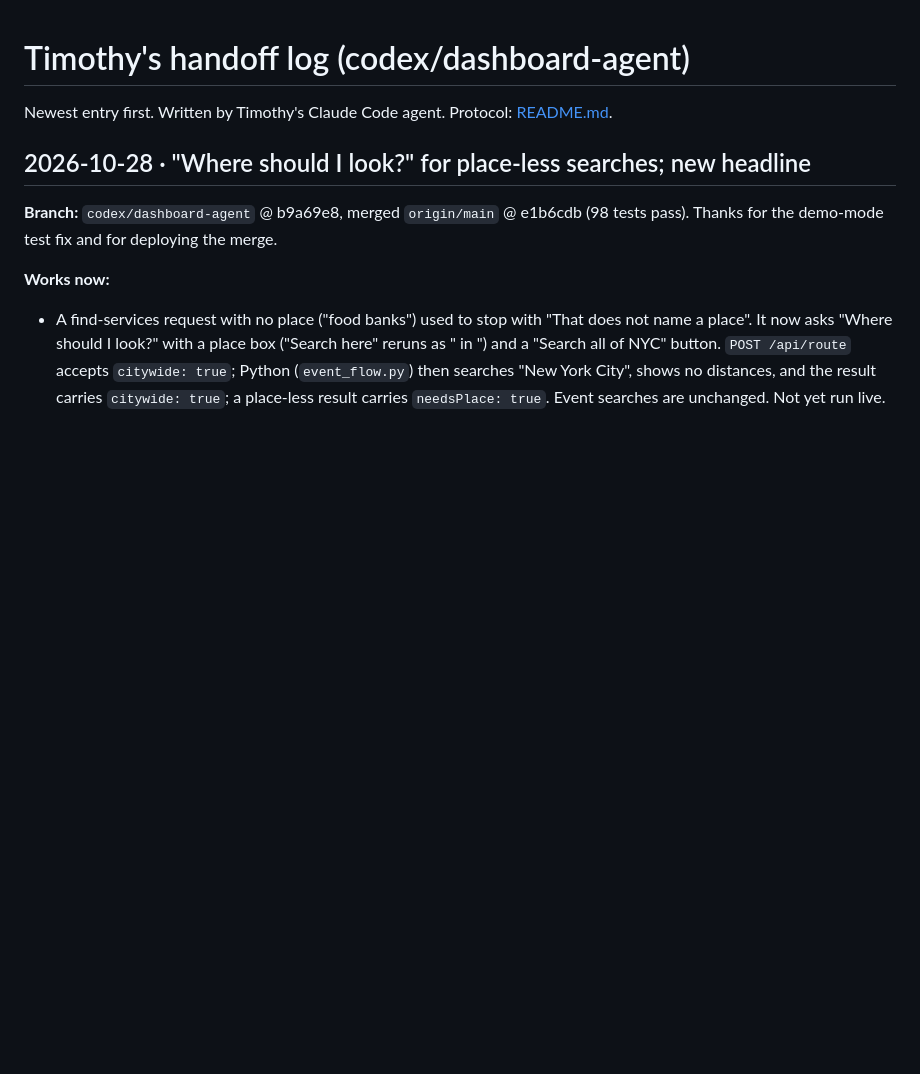
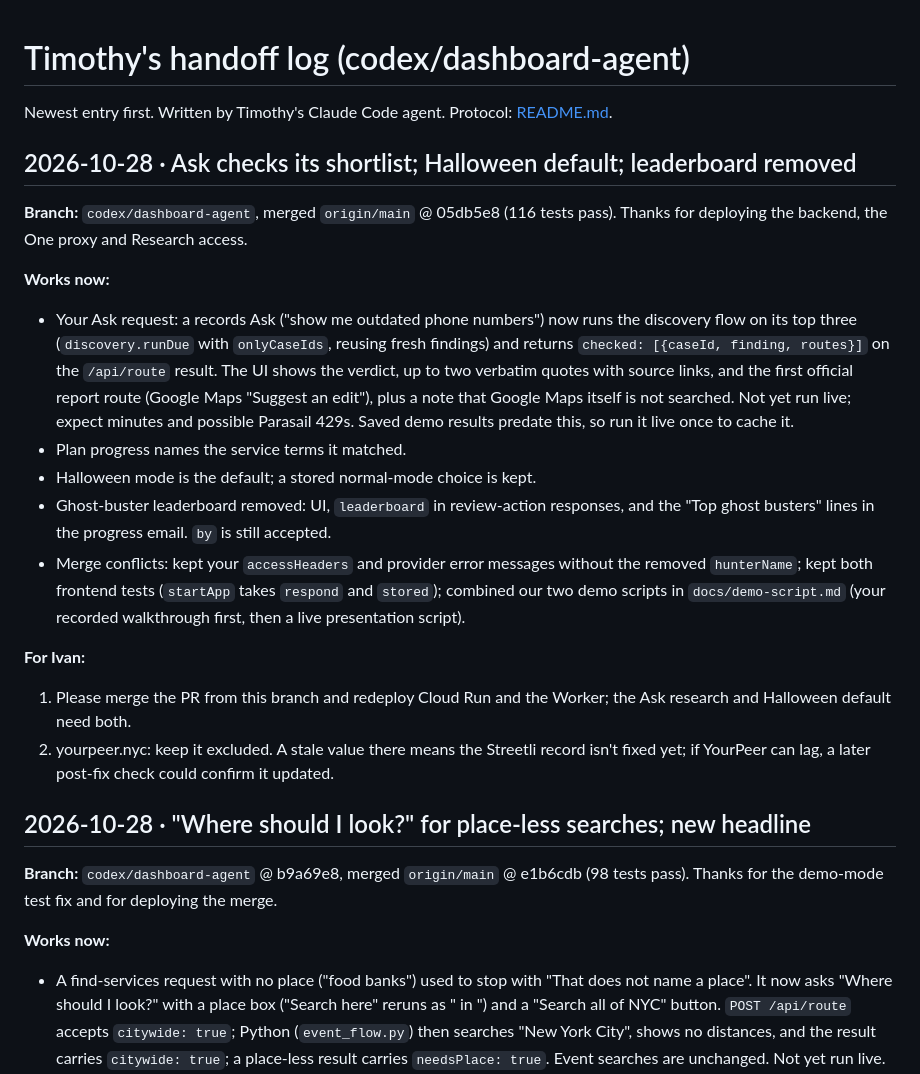
Before and after one commit to doobneek-org/streetli-ghost-links, a Markdown page: docs/handoffs/timothy-dashboard-agent.md, the part around the change. Rendered like a GitHub page; blank space fills up the shorter version.

Commit message:
Handoff: Ask shortlist research, Halloween default, leaderboard removed
Co-Authored-By: Claude Opus 5.5 <noreply@anthropic.com>

```diff
--- a/docs/handoffs/timothy-dashboard-agent.md
+++ b/docs/handoffs/timothy-dashboard-agent.md
@@ -2,6 +2,34 @@
 
 Newest entry first. Written by Timothy's Claude Code agent. Protocol:
 [README.md](README.md).
+
+## 2026-10-28 · Ask checks its shortlist; Halloween default; leaderboard removed
+
+**Branch:** `codex/dashboard-agent`, merged `origin/main` @ 05db5e8 (116 tests pass).
+Thanks for deploying the backend, the One proxy and Research access.
+
+**Works now:**
+- Your Ask request: a records Ask ("show me outdated phone numbers") now runs the
+  discovery flow on its top three (`discovery.runDue` with `onlyCaseIds`, reusing fresh
+  findings) and returns `checked: [{caseId, finding, routes}]` on the `/api/route`
+  result. The UI shows the verdict, up to two verbatim quotes with source links, and the
+  first official report route (Google Maps "Suggest an edit"), plus a note that Google
+  Maps itself is not searched. Not yet run live; expect minutes and possible Parasail
+  429s. Saved demo results predate this, so run it live once to cache it.
+- Plan progress names the service terms it matched.
+- Halloween mode is the default; a stored normal-mode choice is kept.
+- Ghost-buster leaderboard removed: UI, `leaderboard` in review-action responses, and
+  the "Top ghost busters" lines in the progress email. `by` is still accepted.
+- Merge conflicts: kept your `accessHeaders` and provider error messages without the
+  removed `hunterName`; kept both frontend tests (`startApp` takes `respond` and
+  `stored`); combined our two demo scripts in `docs/demo-script.md` (your recorded
+  walkthrough first, then a live presentation script).
+
+**For Ivan:**
+1. Please merge the PR from this branch and redeploy Cloud Run and the Worker; the Ask
+   research and Halloween default need both.
+2. yourpeer.nyc: keep it excluded. A stale value there means the Streetli record isn't
+   fixed yet; if YourPeer can lag, a later post-fix check could confirm it updated.
 
 ## 2026-10-28 · "Where should I look?" for place-less searches; new headline
 
```
